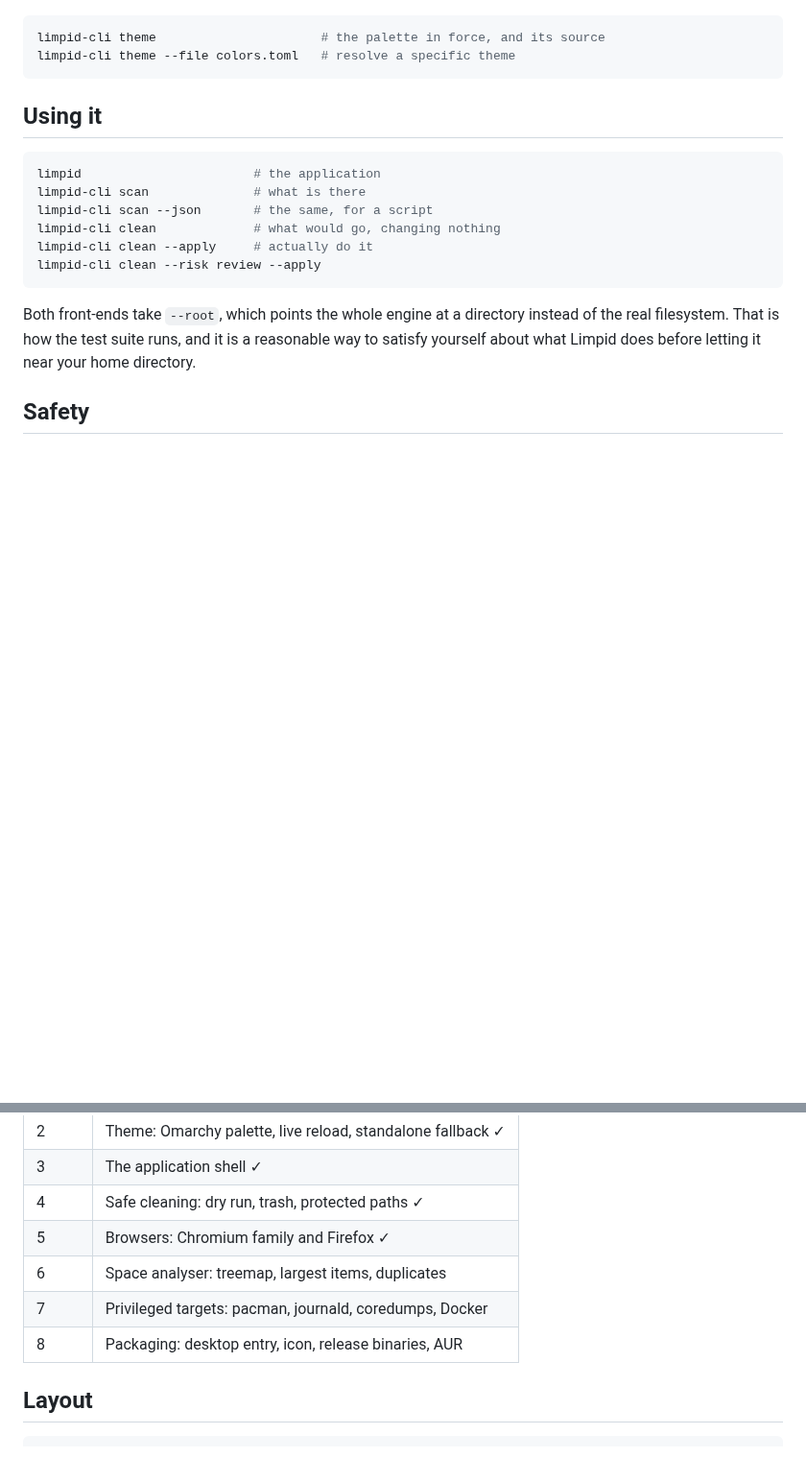
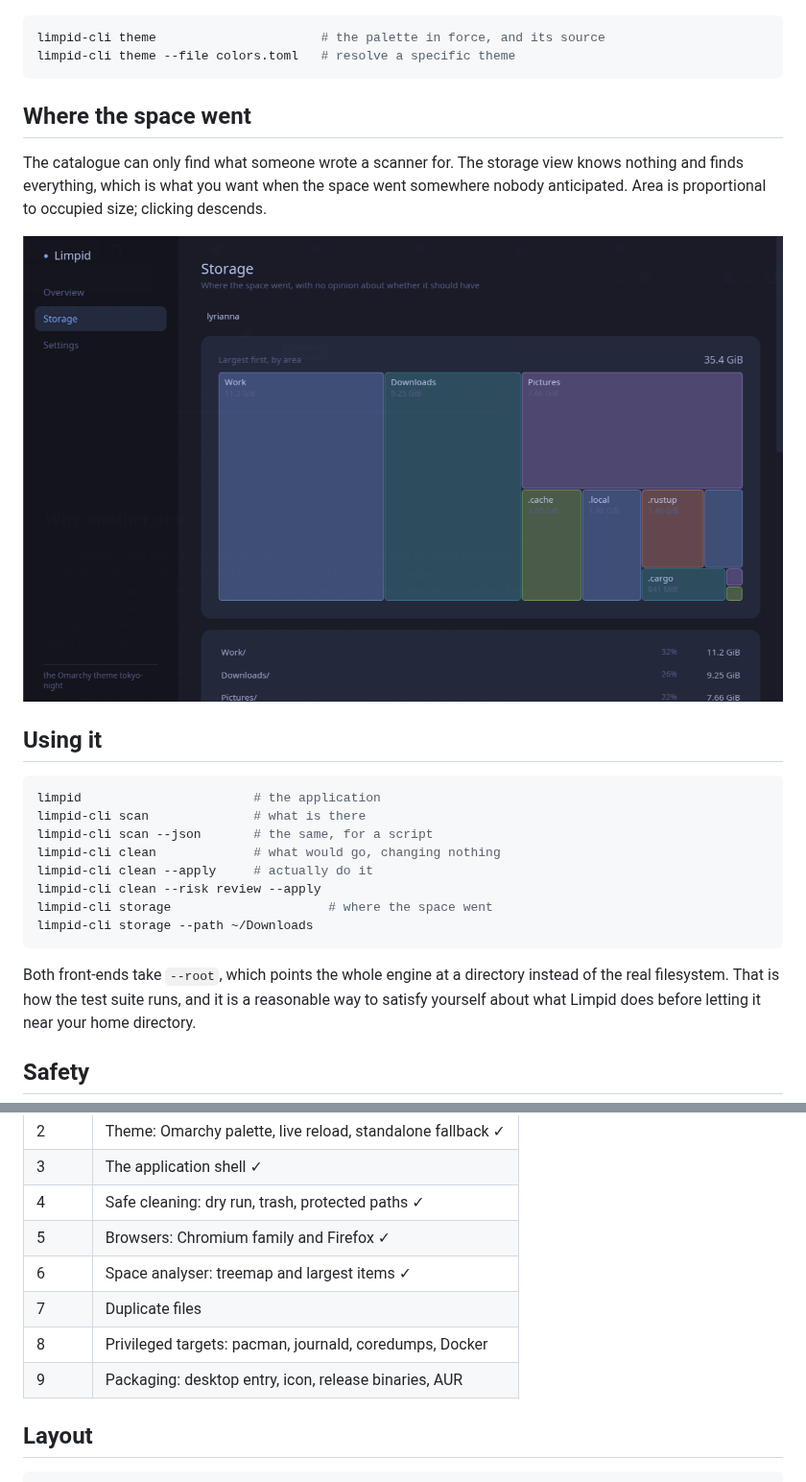
Before and after one commit to heroesofcode/limpid, a Markdown page: README.md, 2 parts joined by grey strips. Shown at 96% size. Rendered like a GitHub page; pictures changed too: docs/storage.png (added); blank space fills up the shorter version.

````diff
--- a/README.md
+++ b/README.md
@@ -57,6 +57,15 @@ limpid-cli theme                      # the palette in force, and its source
 limpid-cli theme --file colors.toml   # resolve a specific theme
 ```
 
+## Where the space went
+
+The catalogue can only find what someone wrote a scanner for. The storage
+view knows nothing and finds everything, which is what you want when the
+space went somewhere nobody anticipated. Area is proportional to occupied
+size; clicking descends.
+
+![The storage view](docs/storage.png)
+
 ## Using it
 
 ```sh
@@ -66,6 +75,8 @@ limpid-cli scan --json       # the same, for a script
 limpid-cli clean             # what would go, changing nothing
 limpid-cli clean --apply     # actually do it
 limpid-cli clean --risk review --apply
+limpid-cli storage                     # where the space went
+limpid-cli storage --path ~/Downloads
 ```
 
 Both front-ends take `--root`, which points the whole engine at a directory
@@ -119,9 +130,10 @@ some capability for it:
 | 3 | The application shell ✓ |
 | 4 | Safe cleaning: dry run, trash, protected paths ✓ |
 | 5 | Browsers: Chromium family and Firefox ✓ |
-| 6 | Space analyser: treemap, largest items, duplicates |
-| 7 | Privileged targets: pacman, journald, coredumps, Docker |
-| 8 | Packaging: desktop entry, icon, release binaries, AUR |
+| 6 | Space analyser: treemap and largest items ✓ |
+| 7 | Duplicate files |
+| 8 | Privileged targets: pacman, journald, coredumps, Docker |
+| 9 | Packaging: desktop entry, icon, release binaries, AUR |
 
 ## Layout
 
````
Also changed, not shown: 8 other files.
